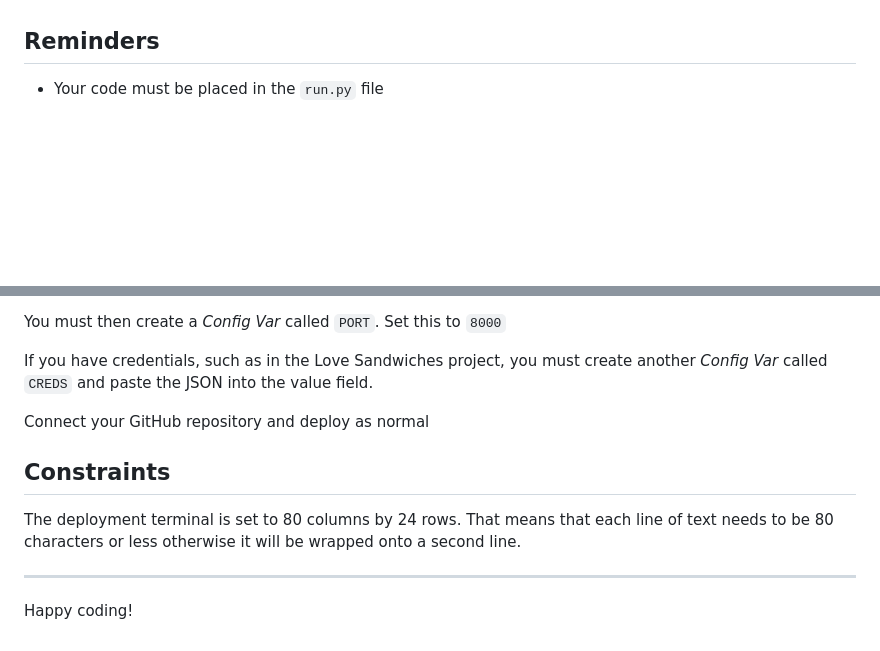
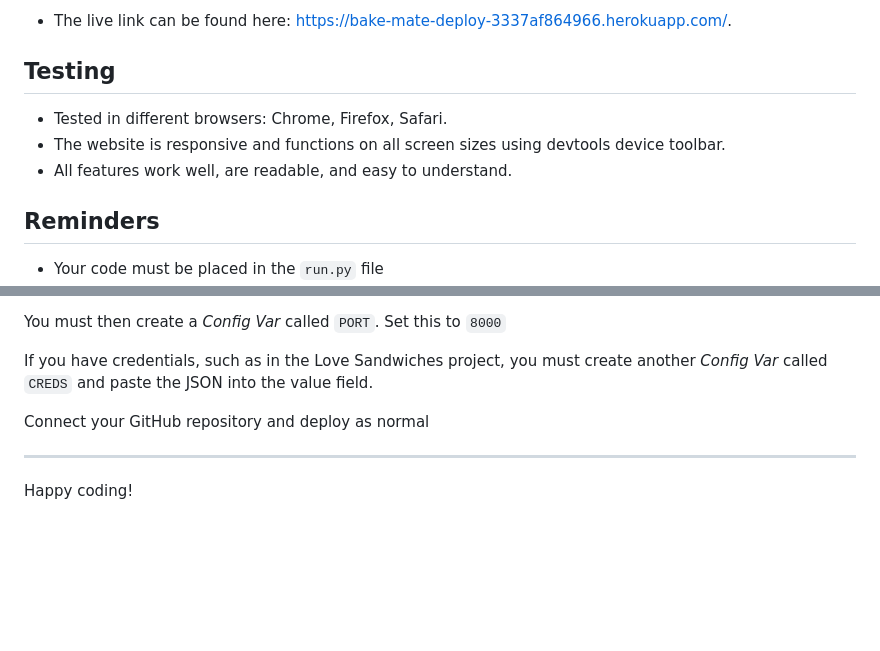
Before and after one commit to CedricNtwari/bake-mate, a Markdown page: README.md, 2 parts joined by grey strips. Rendered like a GitHub page; blank space fills up the shorter version.

```diff
--- a/README.md
+++ b/README.md
@@ -26,4 +47,11 @@ For instance, if a recipe calls for 250g of an ingredient but you have 100g on h
 
+- The live link can be found here: <https://bake-mate-deploy-3337af864966.herokuapp.com/>.
+
+## Testing
+
+- Tested in different browsers: Chrome, Firefox, Safari.
+- The website is responsive and functions on all screen sizes using devtools device toolbar.
+- All features work well, are readable, and easy to understand.
 
 ## Reminders
 
@@ -44,10 +72,6 @@ If you have credentials, such as in the Love Sandwiches project, you must create
 
 Connect your GitHub repository and deploy as normal
 
-## Constraints
-
-The deployment terminal is set to 80 columns by 24 rows. That means that each line of text needs to be 80 characters or less otherwise it will be wrapped onto a second line.
-
 ---
 
 Happy coding!
```
Also changed, not shown: other parts of README.md (+23 -2 lines), images/Screenshot.png (added).
